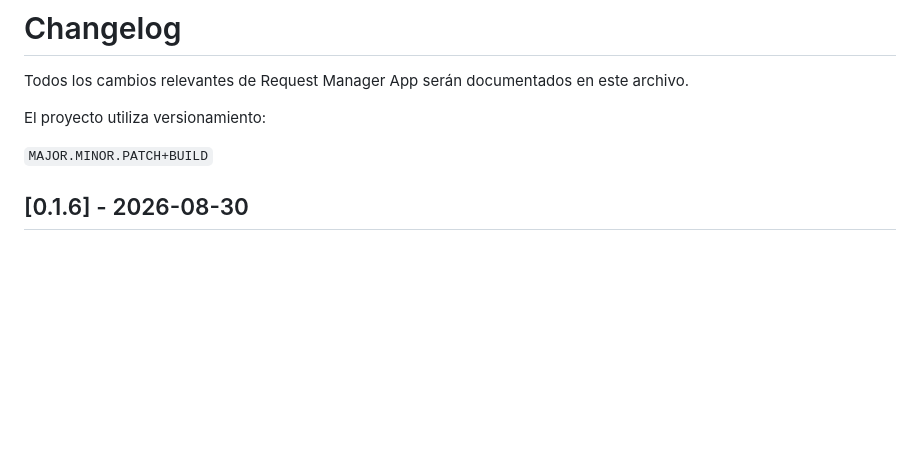
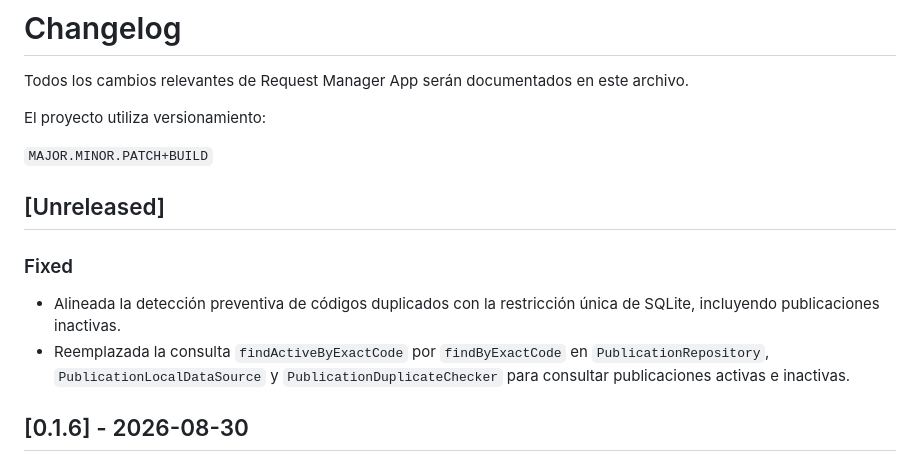
Before and after one commit to jezavila80/request_manager_app, a Markdown page: CHANGELOG.md, the part around the change. Rendered like a GitHub page; blank space fills up the shorter version.

```diff
--- a/CHANGELOG.md
+++ b/CHANGELOG.md
@@ -5,6 +5,13 @@ Todos los cambios relevantes de Request Manager App serán documentados en este
 El proyecto utiliza versionamiento:
 
 `MAJOR.MINOR.PATCH+BUILD`
+
+## [Unreleased]
+
+### Fixed
+
+- Alineada la detección preventiva de códigos duplicados con la restricción única de SQLite, incluyendo publicaciones inactivas.
+- Reemplazada la consulta `findActiveByExactCode` por `findByExactCode` en `PublicationRepository`, `PublicationLocalDataSource` y `PublicationDuplicateChecker` para consultar publicaciones activas e inactivas.
 
 ## [0.1.6] - 2026-08-30
 
```
Also changed, not shown: README.md (+6 -4 lines).
